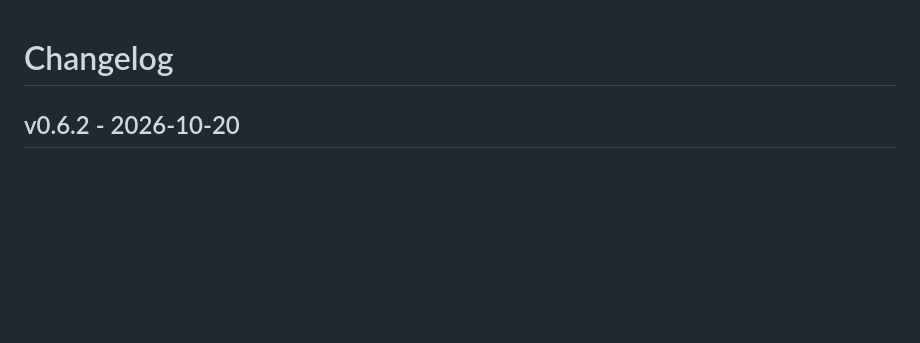
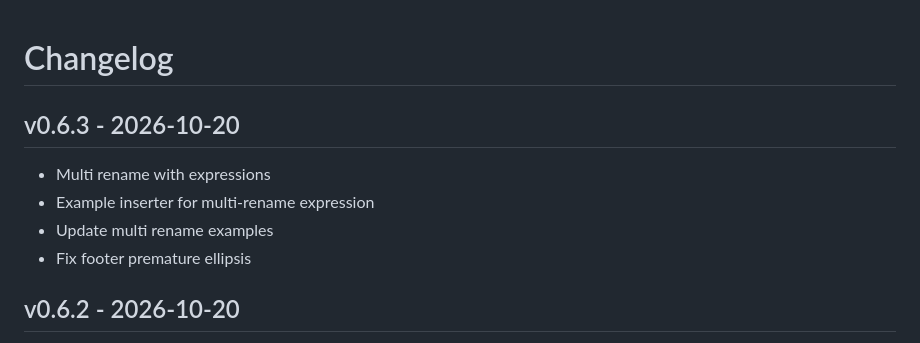
Before and after one commit to DannyBen/commando, a Markdown page: CHANGELOG.md, the part around the change. GitHub-like rendering; blank space fills up the shorter version.

Commit message:
changelog

```diff
--- a/CHANGELOG.md
+++ b/CHANGELOG.md
@@ -1,5 +1,14 @@
 Changelog
 ========================================
+
+v0.6.3 - 2026-10-20
+----------------------------------------
+
+- Multi rename with expressions
+- Example inserter for multi-rename expression
+- Update multi rename examples
+- Fix footer premature ellipsis
+
 
 v0.6.2 - 2026-10-20
 ----------------------------------------
```
